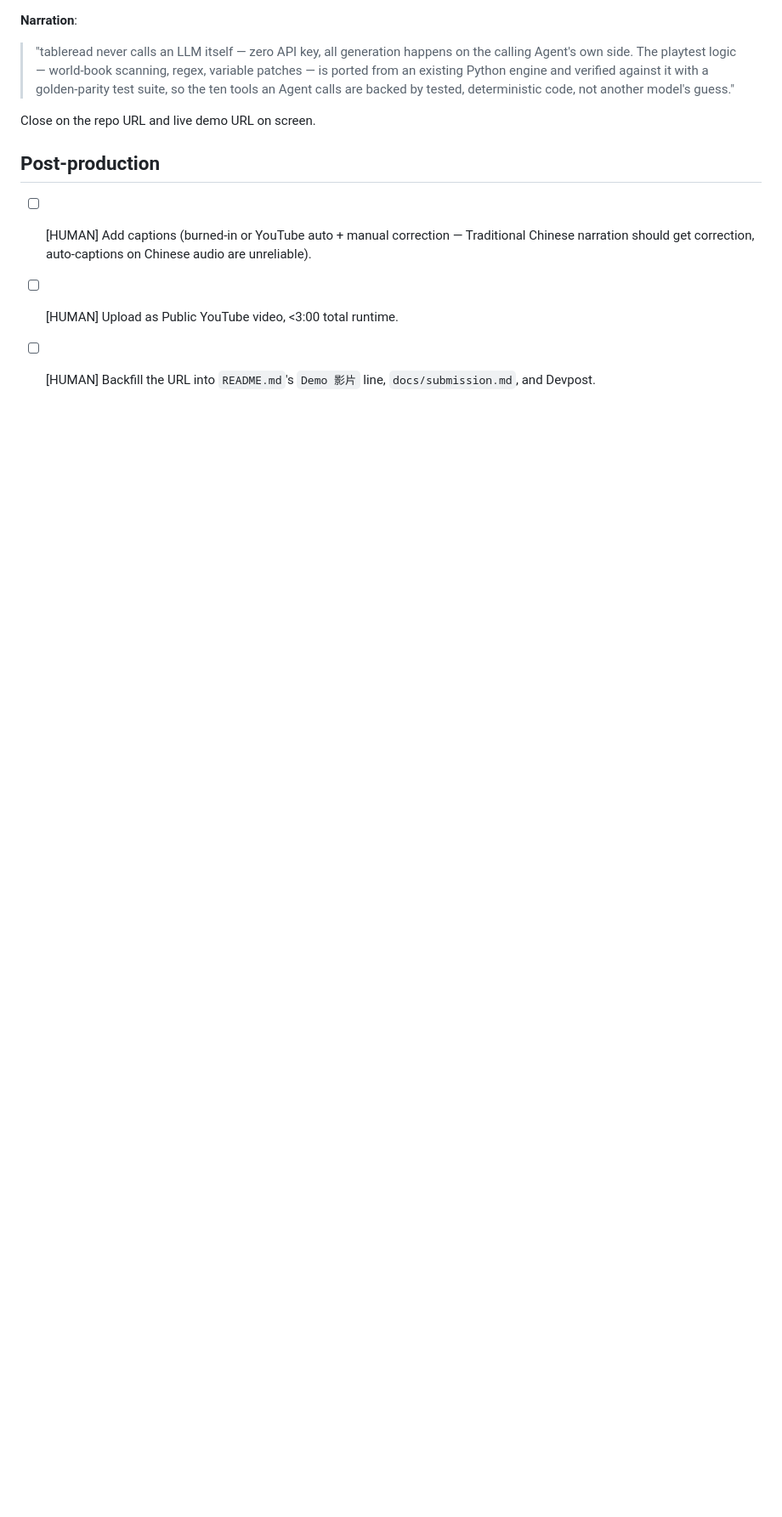
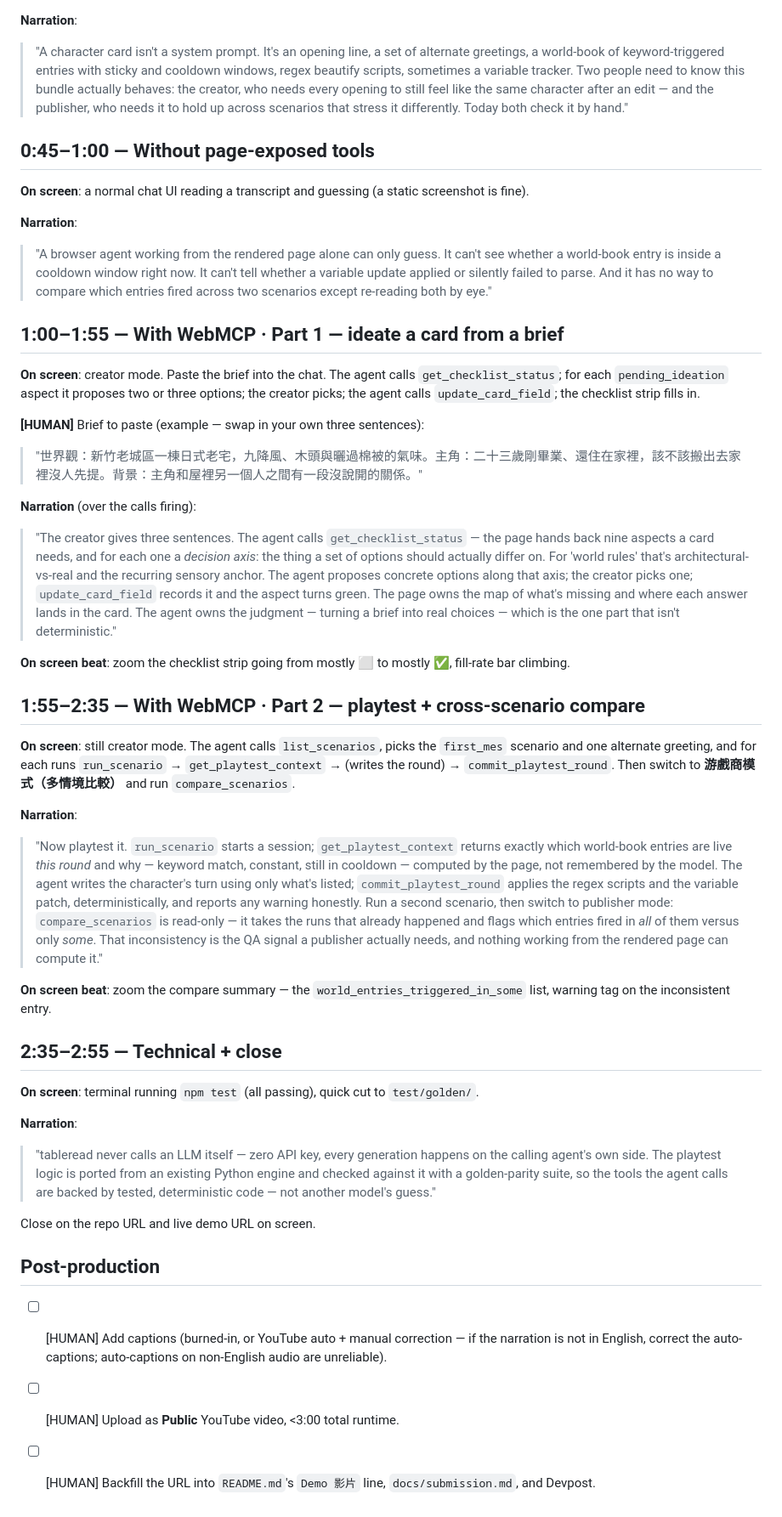
Before and after one commit to alanis6v6/tableread, a Markdown page: docs/demo-script.md, the part around one of its changes. Shown at 85% size. Rendered like a GitHub page; blank space fills up the shorter version.

```diff
--- a/docs/demo-script.md
+++ b/docs/demo-script.md
@@ -45,11 +49,46 @@ This is the longest and most important segment — show the actual tool-driven l
 
 **Narration**:
-> "tableread never calls an LLM itself — zero API key, all generation happens on the calling Agent's own side. The playtest logic — world-book scanning, regex, variable patches — is ported from an existing Python engine and verified against it with a golden-parity test suite, so the ten tools an Agent calls are backed by tested, deterministic code, not another model's guess."
+> "A character card isn't a system prompt. It's an opening line, a set of alternate greetings, a world-book of keyword-triggered entries with sticky and cooldown windows, regex beautify scripts, sometimes a variable tracker. Two people need to know this bundle actually behaves: the creator, who needs every opening to still feel like the same character after an edit — and the publisher, who needs it to hold up across scenarios that stress it differently. Today both check it by hand."
+
+## 0:45–1:00 — Without page-exposed tools
+
+**On screen**: a normal chat UI reading a transcript and guessing (a static screenshot is fine).
+
+**Narration**:
+> "A browser agent working from the rendered page alone can only guess. It can't see whether a world-book entry is inside a cooldown window right now. It can't tell whether a variable update applied or silently failed to parse. And it has no way to compare which entries fired across two scenarios except re-reading both by eye."
+
+## 1:00–1:55 — With WebMCP · Part 1 — ideate a card from a brief
+
+**On screen**: creator mode. Paste the brief into the chat. The agent calls `get_checklist_status`; for each `pending_ideation` aspect it proposes two or three options; the creator picks; the agent calls `update_card_field`; the checklist strip fills in.
+
+**[HUMAN]** Brief to paste (example — swap in your own three sentences):
+> "世界觀：新竹老城區一棟日式老宅，九降風、木頭與曬過棉被的氣味。主角：二十三歲剛畢業、還住在家裡，該不該搬出去家裡沒人先提。背景：主角和屋裡另一個人之間有一段沒說開的關係。"
+
+**Narration** (over the calls firing):
+> "The creator gives three sentences. The agent calls `get_checklist_status` — the page hands back nine aspects a card needs, and for each one a *decision axis*: the thing a set of options should actually differ on. For 'world rules' that's architectural-vs-real and the recurring sensory anchor. The agent proposes concrete options along that axis; the creator picks one; `update_card_field` records it and the aspect turns green. The page owns the map of what's missing and where each answer lands in the card. The agent owns the judgment — turning a brief into real choices — which is the one part that isn't deterministic."
+
+**On screen beat**: zoom the checklist strip going from mostly ⬜ to mostly ✅, fill-rate bar climbing.
+
+## 1:55–2:35 — With WebMCP · Part 2 — playtest + cross-scenario compare
+
+**On screen**: still creator mode. The agent calls `list_scenarios`, picks the `first_mes` scenario and one alternate greeting, and for each runs `run_scenario` → `get_playtest_context` → (writes the round) → `commit_playtest_round`. Then switch to **游戲商模式（多情境比較）** and run `compare_scenarios`.
+
+**Narration**:
+> "Now playtest it. `run_scenario` starts a session; `get_playtest_context` returns exactly which world-book entries are live *this round* and why — keyword match, constant, still in cooldown — computed by the page, not remembered by the model. The agent writes the character's turn using only what's listed; `commit_playtest_round` applies the regex scripts and the variable patch, deterministically, and reports any warning honestly. Run a second scenario, then switch to publisher mode: `compare_scenarios` is read-only — it takes the runs that already happened and flags which entries fired in *all* of them versus only *some*. That inconsistency is the QA signal a publisher actually needs, and nothing working from the rendered page can compute it."
+
+**On screen beat**: zoom the compare summary — the `world_entries_triggered_in_some` list, warning tag on the inconsistent entry.
+
+## 2:35–2:55 — Technical + close
+
+**On screen**: terminal running `npm test` (all passing), quick cut to `test/golden/`.
+
+**Narration**:
+> "tableread never calls an LLM itself — zero API key, every generation happens on the calling agent's own side. The playtest logic is ported from an existing Python engine and checked against it with a golden-parity suite, so the tools the agent calls are backed by tested, deterministic code — not another model's guess."
 
 Close on the repo URL and live demo URL on screen.
 
 ## Post-production
 
-- [ ] [HUMAN] Add captions (burned-in or YouTube auto + manual correction — Traditional Chinese narration should get correction, auto-captions on Chinese audio are unreliable).
-- [ ] [HUMAN] Upload as Public YouTube video, <3:00 total runtime.
+- [ ] [HUMAN] Add captions (burned-in, or YouTube auto + manual correction — if the narration is not in English, correct the auto-captions; auto-captions on non-English audio are unreliable).
+- [ ] [HUMAN] Upload as **Public** YouTube video, <3:00 total runtime.
 - [ ] [HUMAN] Backfill the URL into `README.md`'s `Demo 影片` line, `docs/submission.md`, and Devpost.
```
Also changed, not shown: other parts of docs/demo-script.md (+34 -30 lines).
